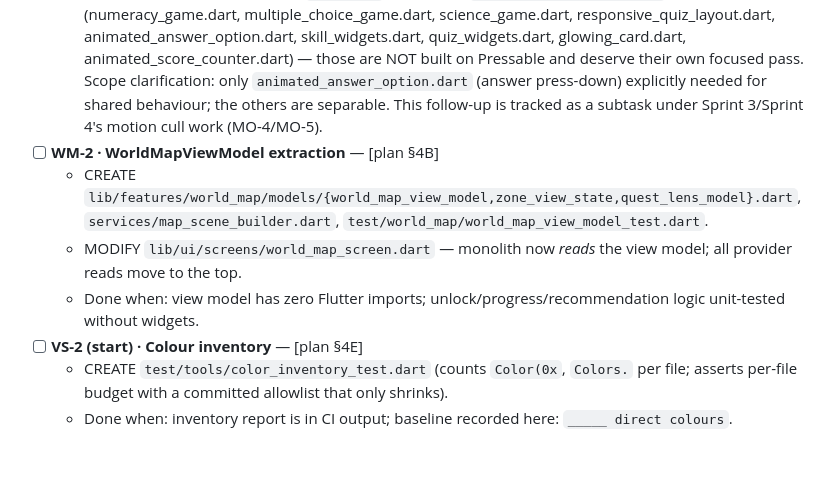
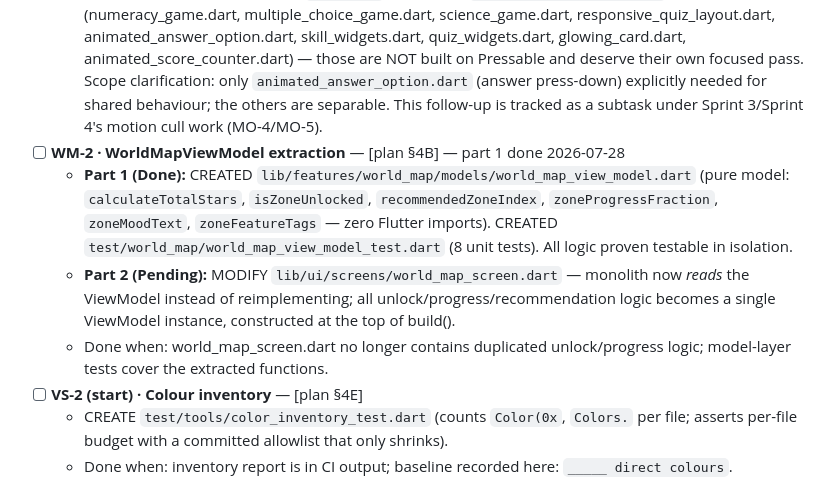
Before and after one commit to theantipopau/brightbound_adventures, a Markdown page: docs/V2_1_ROADMAP_TRACKER.md, the part around the change. GitHub-like rendering; blank space fills up the shorter version.

Commit message:
Update roadmap tracker: WM-2 part 1 foundation complete (2026-07-28)

```diff
--- a/docs/V2_1_ROADMAP_TRACKER.md
+++ b/docs/V2_1_ROADMAP_TRACKER.md
@@ -170,10 +170,10 @@ DELETED by end of release:
   - MODIFIED `lib/ui/widgets/juicy_button.dart` (rebuilt on Pressable, kept shimmer as separate 2s loop, tilt derived from press scale to preserve 0.9 feel, uses `MotionTokens.of(context).quick` for transitions).
   - CREATED tests: `test/ui/components/pressable_test.dart` (6 tests: tap, disabled, press animation, reduced motion, long press), `test/ui/widgets/juicy_button_test.dart` (8 baseline safety-net tests). All 84 tests passing; JuicyButton rebuild verified backward-compatible.
   - Partial: Did NOT migrate the 10 `AppMotion` call sites to `MotionTokens.of(context)` (numeracy_game.dart, multiple_choice_game.dart, science_game.dart, responsive_quiz_layout.dart, animated_answer_option.dart, skill_widgets.dart, quiz_widgets.dart, glowing_card.dart, animated_score_counter.dart) — those are NOT built on Pressable and deserve their own focused pass. Scope clarification: only `animated_answer_option.dart` (answer press-down) explicitly needed for shared behaviour; the others are separable. This follow-up is tracked as a subtask under Sprint 3/Sprint 4's motion cull work (MO-4/MO-5).
-- [ ] **WM-2 · WorldMapViewModel extraction** — [plan §4B]
-  - CREATE `lib/features/world_map/models/{world_map_view_model,zone_view_state,quest_lens_model}.dart`, `services/map_scene_builder.dart`, `test/world_map/world_map_view_model_test.dart`.
-  - MODIFY `lib/ui/screens/world_map_screen.dart` — monolith now *reads* the view model; all provider reads move to the top.
-  - Done when: view model has zero Flutter imports; unlock/progress/recommendation logic unit-tested without widgets.
+- [ ] **WM-2 · WorldMapViewModel extraction** — [plan §4B] — part 1 done 2026-07-28
+  - **Part 1 (Done):** CREATED `lib/features/world_map/models/world_map_view_model.dart` (pure model: `calculateTotalStars`, `isZoneUnlocked`, `recommendedZoneIndex`, `zoneProgressFraction`, `zoneMoodText`, `zoneFeatureTags` — zero Flutter imports). CREATED `test/world_map/world_map_view_model_test.dart` (8 unit tests). All logic proven testable in isolation.
+  - **Part 2 (Pending):** MODIFY `lib/ui/screens/world_map_screen.dart` — monolith now *reads* the ViewModel instead of reimplementing; all unlock/progress/recommendation logic becomes a single ViewModel instance, constructed at the top of build().
+  - Done when: world_map_screen.dart no longer contains duplicated unlock/progress logic; model-layer tests cover the extracted functions.
 - [ ] **VS-2 (start) · Colour inventory** — [plan §4E]
   - CREATE `test/tools/color_inventory_test.dart` (counts `Color(0x`, `Colors.` per file; asserts per-file budget with a committed allowlist that only shrinks).
   - Done when: inventory report is in CI output; baseline recorded here: `_____ direct colours`.
```
